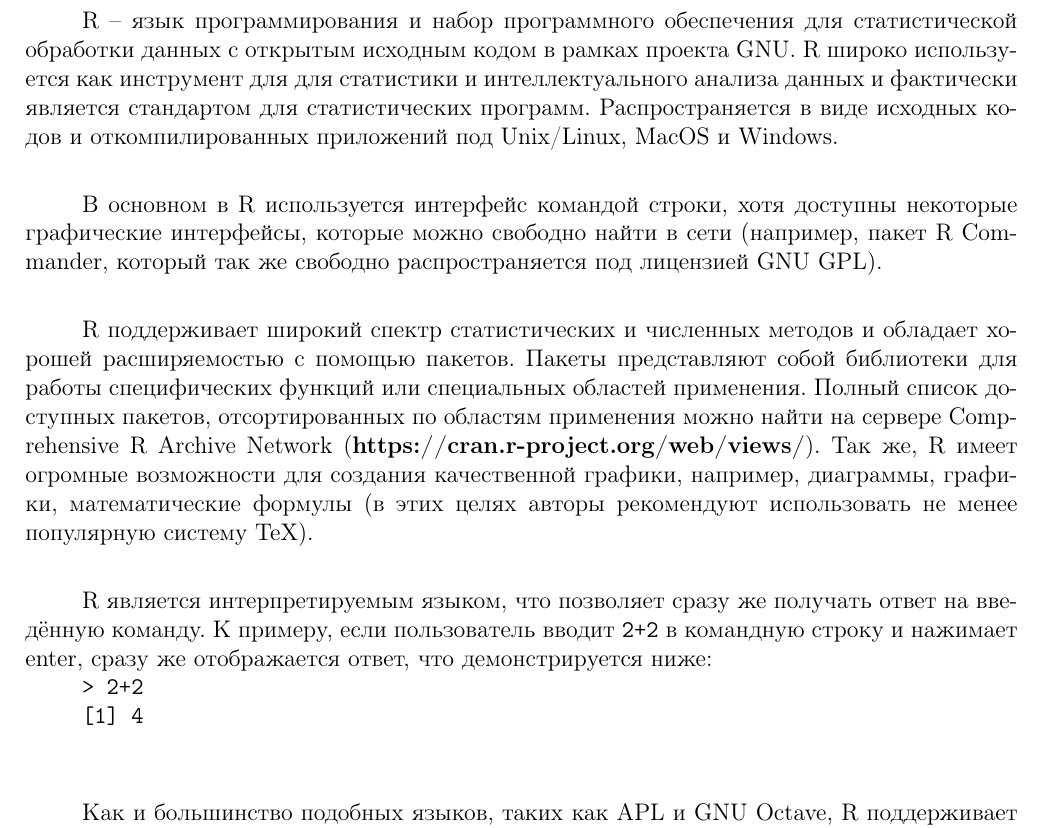
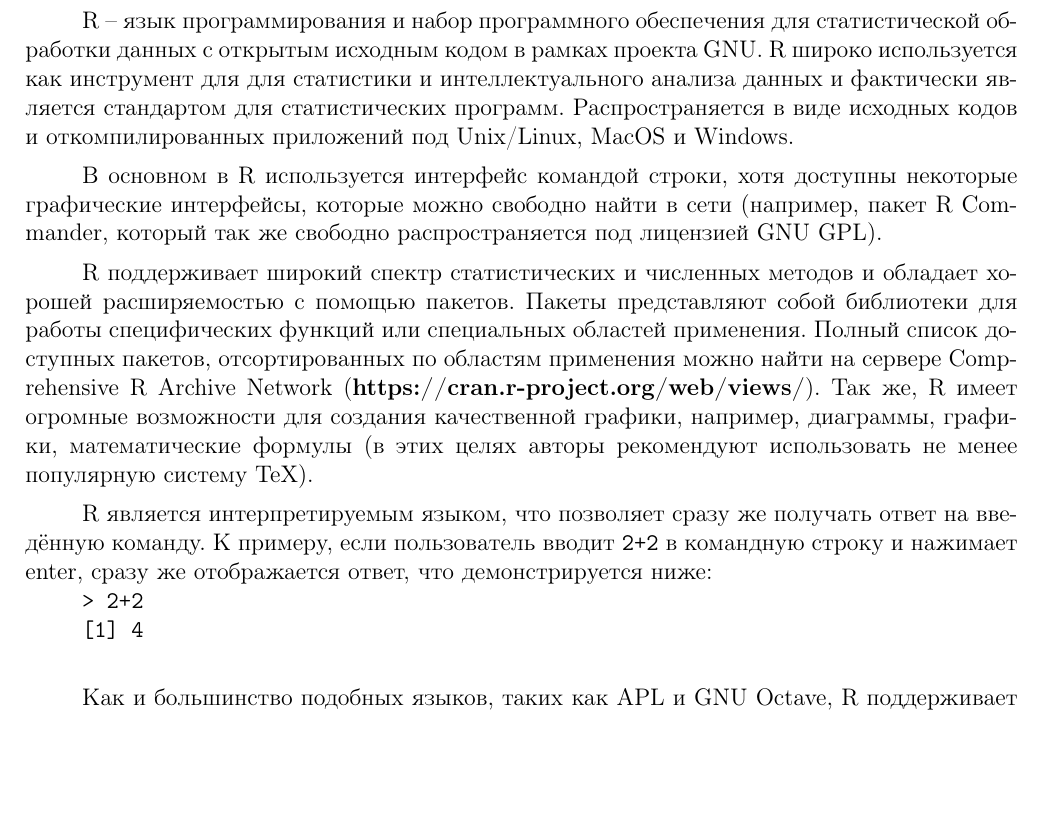
Before and after one commit to teners/man-r, a LaTeX document (src/method.tex, which reads src/introduction.tex): part of page 3 of 16, cut so that both start at the same text, the shorter picture padded with empty space. Compiled offline with pdfLaTeX.

Commit message:
Alter Introduction.tex

```diff
--- a/src/introduction.tex
+++ b/src/introduction.tex
@@ -6,24 +6,24 @@
     данных с открытым исходным кодом в рамках проекта GNU. R широко используется как
     инструмент для для статистики и интеллектуального анализа данных и фактически является стандартом
     для статистических программ. Распространяется в виде исходных кодов и откомпилированных
-    приложений под Unix/Linux, MacOS и Windows. \\
+    приложений под Unix/Linux, MacOS и Windows.
 
     \indent В основном в R используется интерфейс командой строки, хотя доступны некоторые графические
     интерфейсы, которые можно свободно найти в сети (например, пакет R Commander, который так
-    же свободно распространяется под лицензией GNU GPL). \\
+    же свободно распространяется под лицензией GNU GPL).
 
     \indent R поддерживает широкий спектр статистических и численных методов и обладает хорошей расширяемостью
     с помощью пакетов. Пакеты представляют собой библиотеки для работы специфических функций или
     специальных областей применения. Полный список доступных пакетов, отсортированных по областям
     применения можно найти на сервере Comprehensive R Archive Network (\textbf{https://cran.r-project.org/web/views/}). Так же, R имеет огромные
     возможности для создания качественной графики, например, диаграммы, графики, математические формулы
-    (в этих целях авторы рекомендуют использовать не менее популярную систему TeX). \\
+    (в этих целях авторы рекомендуют использовать не менее популярную систему TeX).
 
     \indent R является интерпретируемым языком, что позволяет сразу же получать ответ на введённую
     команду. К примеру, если пользователь вводит \texttt{2+2} в командную строку и нажимает enter, сразу же
     отображается ответ, что демонстрируется ниже: \\
     \indent \texttt{> 2+2} \\
-    \indent \texttt{[1] 4} \\ \\
+    \indent \texttt{[1] 4} \\
 
     \indent Как и большинство подобных языков, таких как APL и GNU Octave, R поддерживает матричную арифметику.
     Одними из примитивных структур данных в R являются списки, векторы, массивы, матрицы, таблцы.
```
Also changed, not shown: src/introduction.tex (2 more changed lines).
